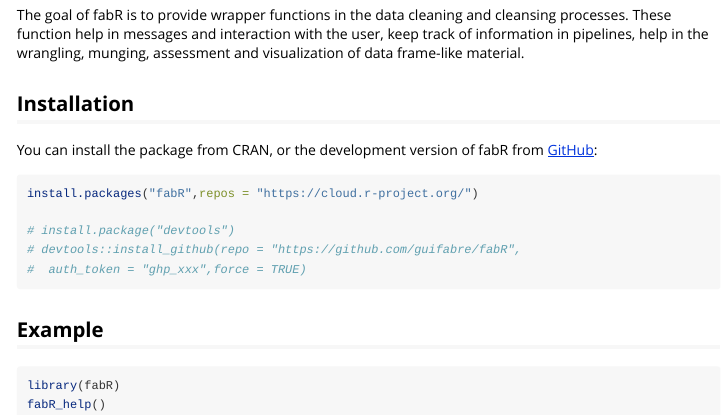
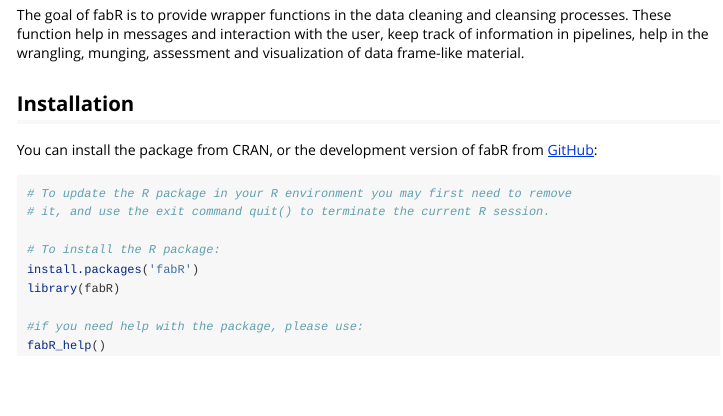
Before and after one commit to GuiFabre/fabR, an R Markdown document (vignettes/fabR-vignette.Rmd): the page in a window 1100 px wide, from 130 px down. Rendered offline with R 4.5, knitr and Pandoc, with nearby package versions; badge pictures from the web are left out.

Commit message:
resolve conflict

````diff
--- a/vignettes/fabR-vignette.Rmd
+++ b/vignettes/fabR-vignette.Rmd
@@ -30,19 +35,15 @@
 You can install the package from CRAN, or the development version of fabR from
 [GitHub](https://github.com/):
 
+``` {r setup}
+# To update the R package in your R environment you may first need to remove
+# it, and use the exit command quit() to terminate the current R session.
 
-``` {r setup}
-install.packages("fabR",repos = "https://cloud.r-project.org/")
+# To install the R package:
+install.packages('fabR')
+library(fabR)
 
-# install.package("devtools")
-# devtools::install_github(repo = "https://github.com/guifabre/fabR",
-#  auth_token = "ghp_xxx",force = TRUE)
+#if you need help with the package, please use:
+fabR_help()
 
 ```
-
-## Example
-
-```{r}
-library(fabR)
-fabR_help()
-```
````
Also changed, not shown: vignettes/fabR-vignette.Rmd (9 more changed lines).
